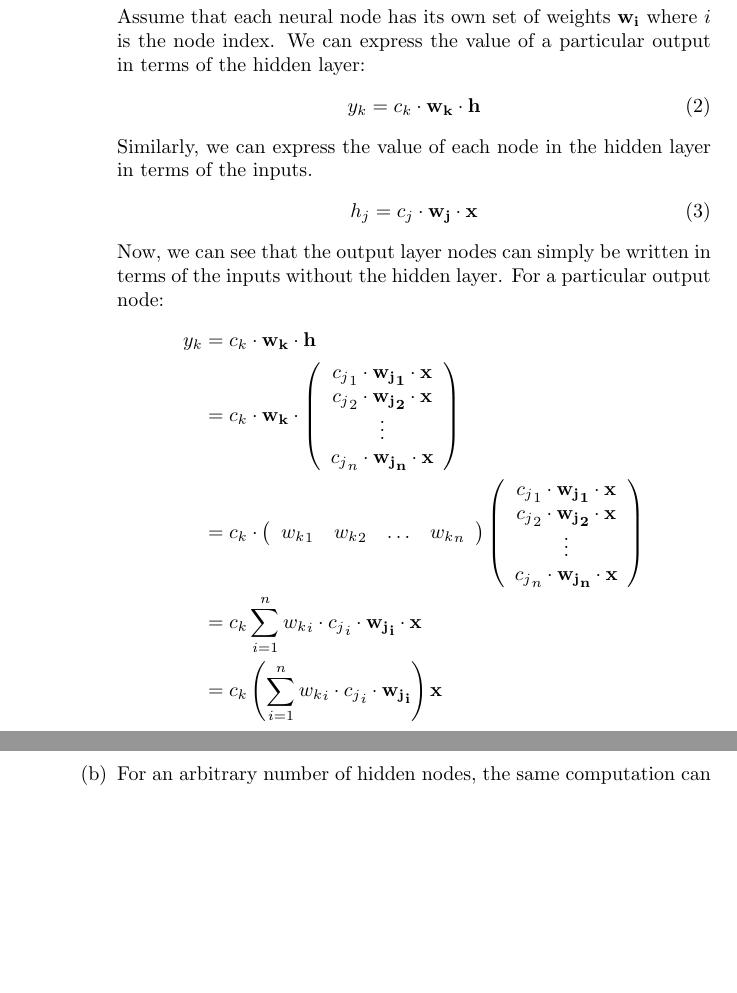
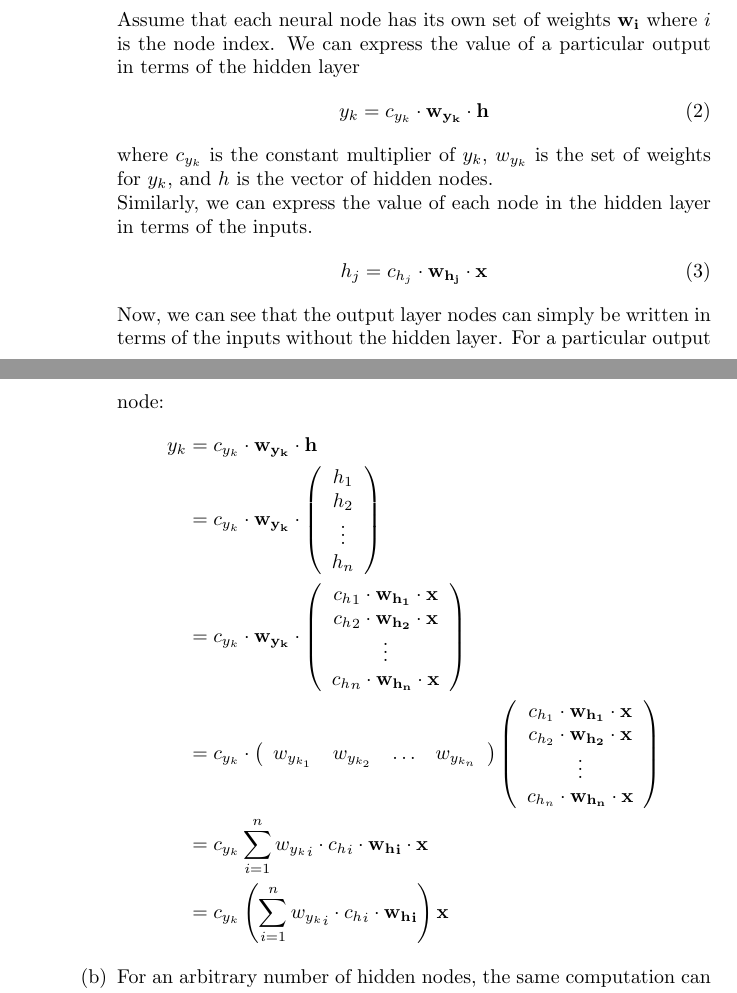
Before and after one commit to franklinhu/ml-fa2011, a LaTeX document (a4/a4.franklin.hu_sunil.pedapudi.tex): two parts of pages 1 and 2 of 3, joined at a grey line, cut so that both start at the same text, the shorter picture padded with empty space. Compiled offline with pdfLaTeX.

Commit message:
Fix 1a notation

```diff
--- a/a4/a4.franklin.hu_sunil.pedapudi.tex
+++ b/a4/a4.franklin.hu_sunil.pedapudi.tex
@@ -25,42 +25,52 @@ Assignment 4 \\
                 Assume that each neural node has its own set of weights
                 \(\bf{w_i}\) where \(i\) is the node index. We can express
                 the value of a particular output in terms of the hidden
-                layer:
+                layer
                 \begin{equation}
-                    y_k= c_k \cdot \bf{w_k} \cdot \bf{h}
+                    y_k= c_{y_k} \cdot \bf{w_{y_k}} \cdot \bf{h}
                 \end{equation}
+                where \(c_{y_k}\) is the constant multiplier of \(y_k\),
+                \(w_{y_k}\) is the set of weights for \(y_k\), and \(h\)
+                is the vector of hidden nodes. \\
                 Similarly, we can express the value of each node in the
                 hidden layer in terms of the inputs.
                 \begin{equation}
-                    h_j= c_j \cdot \bf{w_j} \cdot \bf{x}
+                    h_j= c_{h_j} \cdot \bf{w_{h_j}} \cdot \bf{x}
                 \end{equation}
                 Now, we can see that the output layer nodes can simply be
                 written in terms of the inputs without the hidden layer.
                 For a particular output node:
                 \begin{align*}
                     y_k
-                        &= c_k \cdot \bf{w_k} \cdot \bf{h} \\
-                        &= {c_k} \cdot \bf{w_k} \cdot
+                        &= c_{y_k} \cdot \bf{w_{y_k}} \cdot \bf{h} \\
+                        &= c_{y_k} \cdot \bf{w_{y_k}} \cdot
                             \left( \begin{array}{c}
-                            {c_j}_1 \cdot \bf{{w_j}_1} \cdot \bf{x} \\
-                            {c_j}_2 \cdot \bf{{w_j}_2} \cdot \bf{x} \\
+                            h_1 \\
+                            h_2 \\
                             \vdots \\
-                            {c_j}_n \cdot \bf{{w_j}_n} \cdot \bf{x}
+                            h_n
                             \end{array} \right) \\
-                        &= c_k \cdot
+                        &= c_{y_k} \cdot \bf{w_{y_k}} \cdot
+                            \left( \begin{array}{c}
+                            {c_h}_1 \cdot \bf{w_{h_1}} \cdot \bf{x} \\
+                            {c_h}_2 \cdot \bf{w_{h_2}} \cdot \bf{x} \\
+                            \vdots \\
+                            {c_h}_n \cdot \bf{w_{h_n}} \cdot \bf{x}
+                            \end{array} \right) \\
+                        &= c_{y_k} \cdot
                             \left( \begin{array}{cccc}
-                                {w_k}_1 & {w_k}_2 & \hdots & {w_k}_n
+                            w_{y_{k_1}} & w_{y_{k_2}} & \hdots & w_{y_{k_n}}
                             \end{array} \right)
                             \left( \begin{array}{c}
-                                {c_j}_1 \cdot \bf{{w_j}_1} \cdot \bf{x} \\
-                                {c_j}_2 \cdot \bf{{w_j}_2} \cdot \bf{x} \\
+                                c_{h_1} \cdot \bf{w_{h_1}} \cdot \bf{x} \\
+                                c_{h_2} \cdot \bf{w_{h_2}} \cdot \bf{x} \\
                                 \vdots \\
-                                {c_j}_n \cdot \bf{{w_j}_n} \cdot \bf{x}
+                                c_{h_n} \cdot \bf{w_{h_n}} \cdot \bf{x}
                             \end{array} \right) \\
-                        &= c_k \sum\limits_{i=1}^n {w_k}_i \cdot {c_j}_i
-                            \cdot \bf{{w_j}_i} \cdot \bf{x} \\
-                        &= c_k \left( \sum\limits_{i=1}^n {w_k}_i
-                            \cdot {c_j}_i \cdot \bf{{w_j}_i} \right) \bf{x}
+                        &= c_{y_k} \sum\limits_{i=1}^n {w_{y_k}}_i \cdot {c_h}_i
+                            \cdot \bf{{w_h}_i} \cdot \bf{x} \\
+                        &= c_{y_k} \left( \sum\limits_{i=1}^n {w_{y_k}}_i
+                            \cdot {c_h}_i \cdot \bf{{w_h}_i} \right) \bf{x}
                 \end{align*}
             \item % 1b
                 For an arbitrary number of hidden nodes, the same
```
Also changed, not shown: a4/a4.franklin.hu_sunil.pedapudi.pdf, 2 other files.
